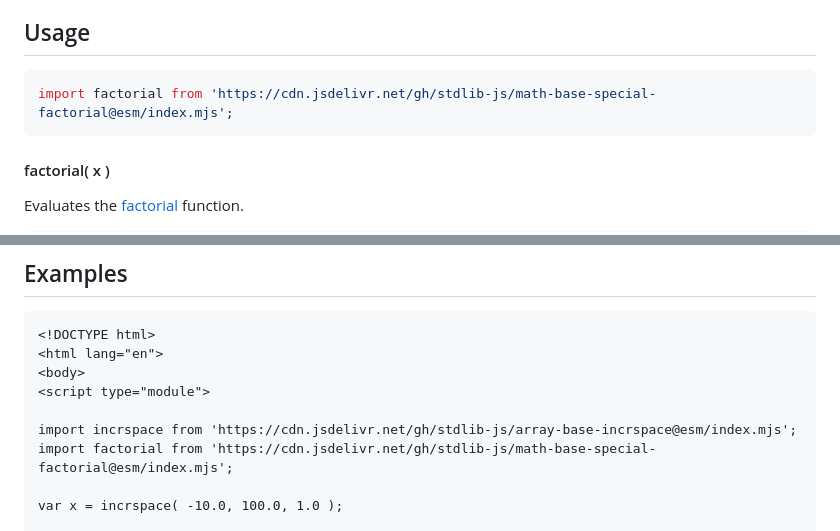
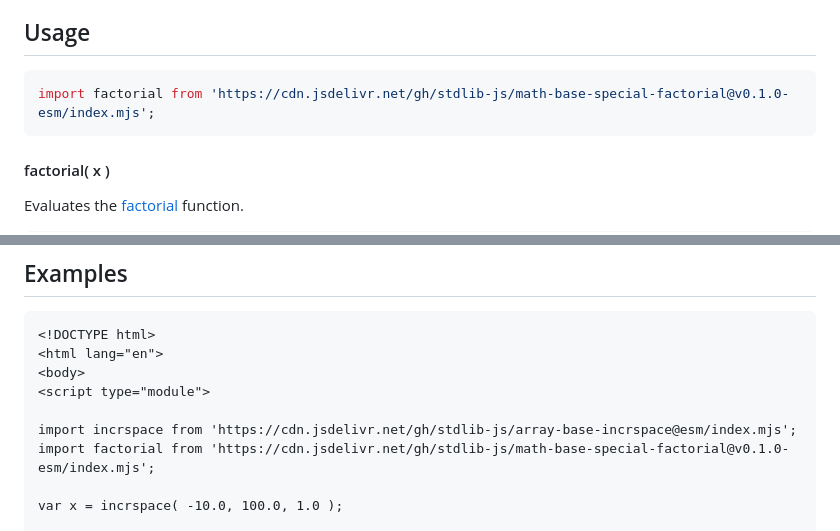
Before and after one commit to stdlib-js/math-base-special-factorial, a Markdown page: README.md, 2 parts joined by grey strips. Drawn GitHub-style.

Commit message:
Update README.md for ESM bundle v0.1.0

````diff
--- a/README.md
+++ b/README.md
@@ -110,7 +110,7 @@ The [factorial][factorial-function] of a **negative** integer is not defined.
 ## Usage
 
 ```javascript
-import factorial from 'https://cdn.jsdelivr.net/gh/stdlib-js/math-base-special-factorial@esm/index.mjs';
+import factorial from 'https://cdn.jsdelivr.net/gh/stdlib-js/math-base-special-factorial@v0.1.0-esm/index.mjs';
 ```
 
 #### factorial( x )
@@ -157,7 +157,7 @@ v = factorial( NaN );
 <script type="module">
 
 import incrspace from 'https://cdn.jsdelivr.net/gh/stdlib-js/array-base-incrspace@esm/index.mjs';
-import factorial from 'https://cdn.jsdelivr.net/gh/stdlib-js/math-base-special-factorial@esm/index.mjs';
+import factorial from 'https://cdn.jsdelivr.net/gh/stdlib-js/math-base-special-factorial@v0.1.0-esm/index.mjs';
 
 var x = incrspace( -10.0, 100.0, 1.0 );
 
````
